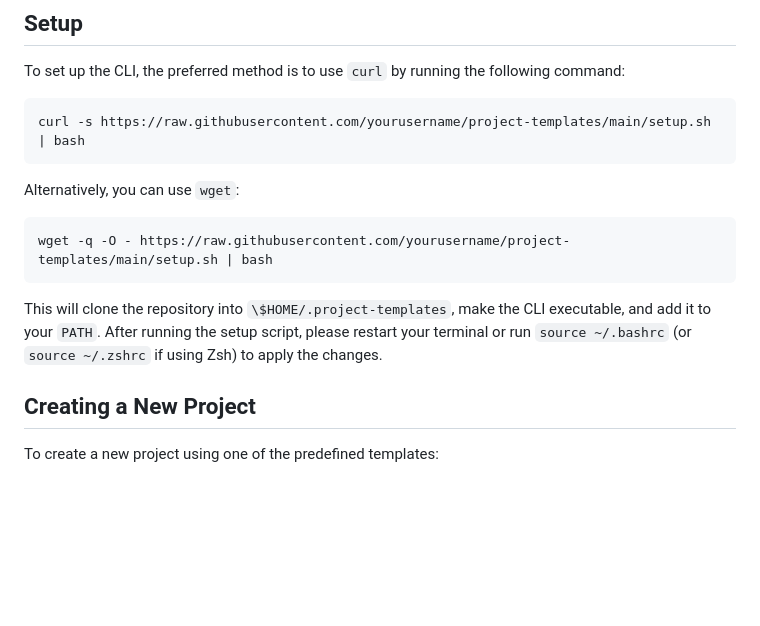
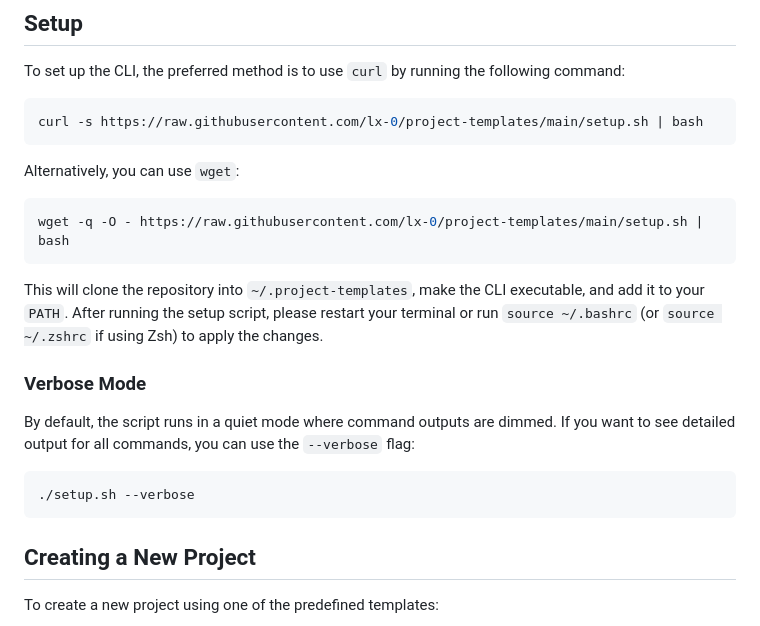
Before and after one commit to lx-0/project-templates, a Markdown page: README.md, the part around the change. Rendered like a GitHub page; blank space fills up the shorter version.

Commit message:
document verbose option

````diff
--- a/README.md
+++ b/README.md
@@ -15,16 +15,24 @@ Welcome to the Project Templates Repository! This repository helps you quickly s
 To set up the CLI, the preferred method is to use `curl` by running the following command:
 
 ```bash
-curl -s https://raw.githubusercontent.com/yourusername/project-templates/main/setup.sh | bash
+curl -s https://raw.githubusercontent.com/lx-0/project-templates/main/setup.sh | bash
 ```
 
 Alternatively, you can use `wget`:
 
 ```bash
-wget -q -O - https://raw.githubusercontent.com/yourusername/project-templates/main/setup.sh | bash
+wget -q -O - https://raw.githubusercontent.com/lx-0/project-templates/main/setup.sh | bash
 ```
 
-This will clone the repository into `\$HOME/.project-templates`, make the CLI executable, and add it to your `PATH`. After running the setup script, please restart your terminal or run `source ~/.bashrc` (or `source ~/.zshrc` if using Zsh) to apply the changes.
+This will clone the repository into `~/.project-templates`, make the CLI executable, and add it to your `PATH`. After running the setup script, please restart your terminal or run `source ~/.bashrc` (or `source ~/.zshrc` if using Zsh) to apply the changes.
+
+### Verbose Mode
+
+By default, the script runs in a quiet mode where command outputs are dimmed. If you want to see detailed output for all commands, you can use the `--verbose` flag:
+
+```bash
+./setup.sh --verbose
+```
 
 ## Creating a New Project
 
````
